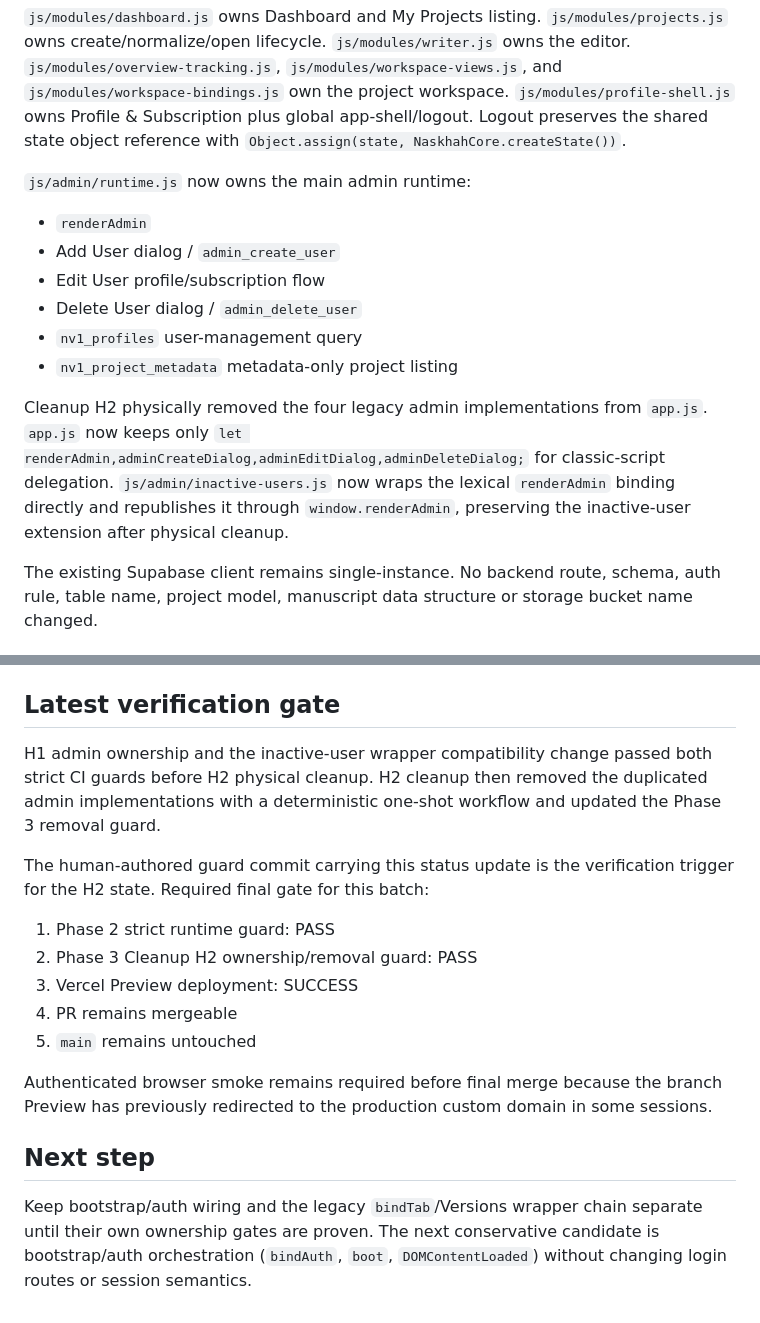
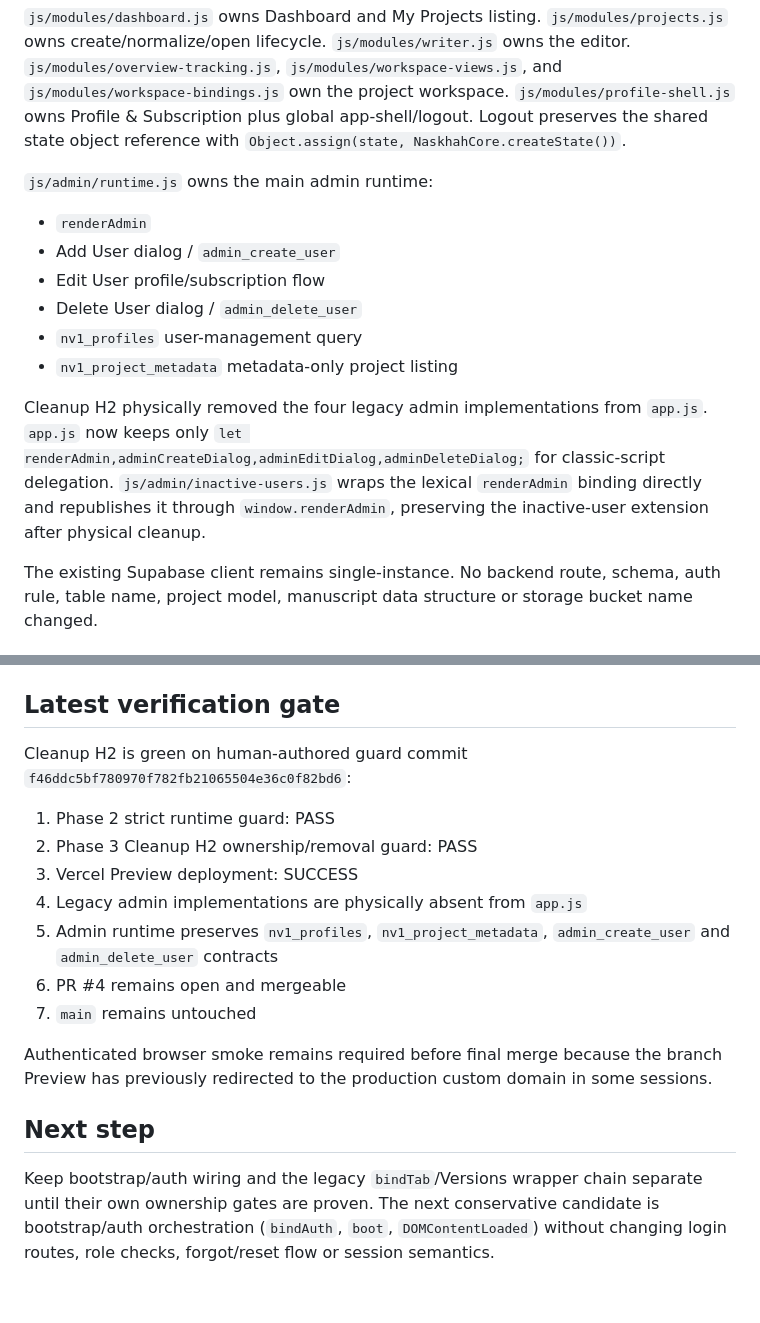
Before and after one commit to almunirah/myfoto_latihan, a Markdown page: naskhah-studio/docs/PHASE3_STATUS.md, 2 parts joined by grey strips. Rendered like a GitHub page.

Commit message:
Phase 3 H2: record green verification gate

```diff
--- a/naskhah-studio/docs/PHASE3_STATUS.md
+++ b/naskhah-studio/docs/PHASE3_STATUS.md
@@ -34,7 +34,7 @@
 
 `js/modules/dashboard.js` owns Dashboard and My Projects listing. `js/modules/projects.js` owns create/normalize/open lifecycle. `js/modules/writer.js` owns the editor. `js/modules/overview-tracking.js`, `js/modules/workspace-views.js`, and `js/modules/workspace-bindings.js` own the project workspace. `js/modules/profile-shell.js` owns Profile & Subscription plus global app-shell/logout. Logout preserves the shared state object reference with `Object.assign(state, NaskhahCore.createState())`.
 
-`js/admin/runtime.js` now owns the main admin runtime:
+`js/admin/runtime.js` owns the main admin runtime:
 
 - `renderAdmin`
 - Add User dialog / `admin_create_user`
@@ -43,7 +43,7 @@
 - `nv1_profiles` user-management query
 - `nv1_project_metadata` metadata-only project listing
 
-Cleanup H2 physically removed the four legacy admin implementations from `app.js`. `app.js` now keeps only `let renderAdmin,adminCreateDialog,adminEditDialog,adminDeleteDialog;` for classic-script delegation. `js/admin/inactive-users.js` now wraps the lexical `renderAdmin` binding directly and republishes it through `window.renderAdmin`, preserving the inactive-user extension after physical cleanup.
+Cleanup H2 physically removed the four legacy admin implementations from `app.js`. `app.js` now keeps only `let renderAdmin,adminCreateDialog,adminEditDialog,adminDeleteDialog;` for classic-script delegation. `js/admin/inactive-users.js` wraps the lexical `renderAdmin` binding directly and republishes it through `window.renderAdmin`, preserving the inactive-user extension after physical cleanup.
 
 The existing Supabase client remains single-instance. No backend route, schema, auth rule, table name, project model, manuscript data structure or storage bucket name changed.
 
@@ -68,18 +68,18 @@ The existing Supabase client remains single-instance. No backend route, schema,
 
 ## Latest verification gate
 
-H1 admin ownership and the inactive-user wrapper compatibility change passed both strict CI guards before H2 physical cleanup. H2 cleanup then removed the duplicated admin implementations with a deterministic one-shot workflow and updated the Phase 3 removal guard.
-
-The human-authored guard commit carrying this status update is the verification trigger for the H2 state. Required final gate for this batch:
+Cleanup H2 is green on human-authored guard commit `f46ddc5bf780970f782fb21065504e36c0f82bd6`:
 
 1. Phase 2 strict runtime guard: PASS
 2. Phase 3 Cleanup H2 ownership/removal guard: PASS
 3. Vercel Preview deployment: SUCCESS
-4. PR remains mergeable
-5. `main` remains untouched
+4. Legacy admin implementations are physically absent from `app.js`
+5. Admin runtime preserves `nv1_profiles`, `nv1_project_metadata`, `admin_create_user` and `admin_delete_user` contracts
+6. PR #4 remains open and mergeable
+7. `main` remains untouched
 
 Authenticated browser smoke remains required before final merge because the branch Preview has previously redirected to the production custom domain in some sessions.
 
 ## Next step
 
-Keep bootstrap/auth wiring and the legacy `bindTab`/Versions wrapper chain separate until their own ownership gates are proven. The next conservative candidate is bootstrap/auth orchestration (`bindAuth`, `boot`, `DOMContentLoaded`) without changing login routes or session semantics.
+Keep bootstrap/auth wiring and the legacy `bindTab`/Versions wrapper chain separate until their own ownership gates are proven. The next conservative candidate is bootstrap/auth orchestration (`bindAuth`, `boot`, `DOMContentLoaded`) without changing login routes, role checks, forgot/reset flow or session semantics.
```
